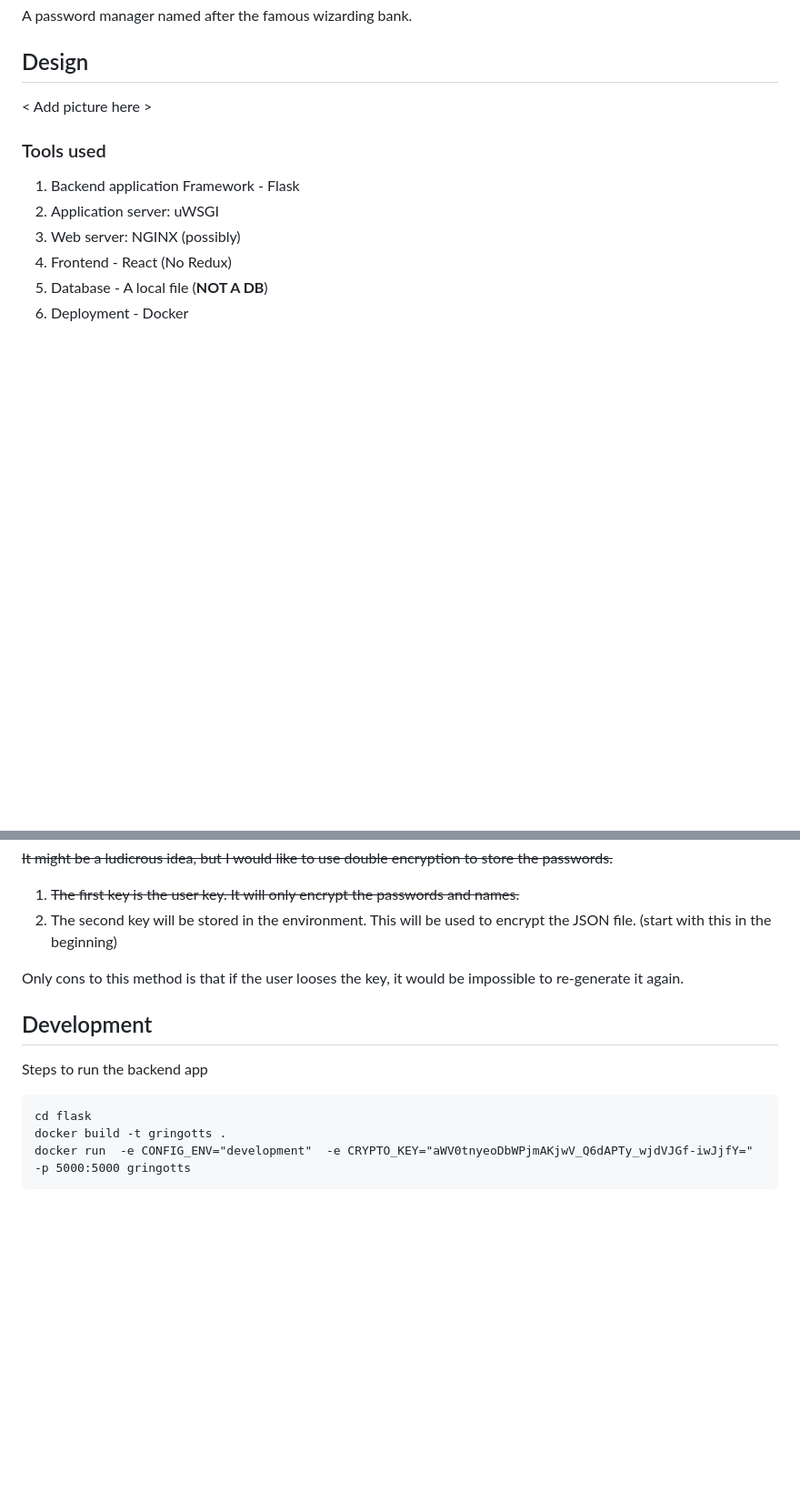
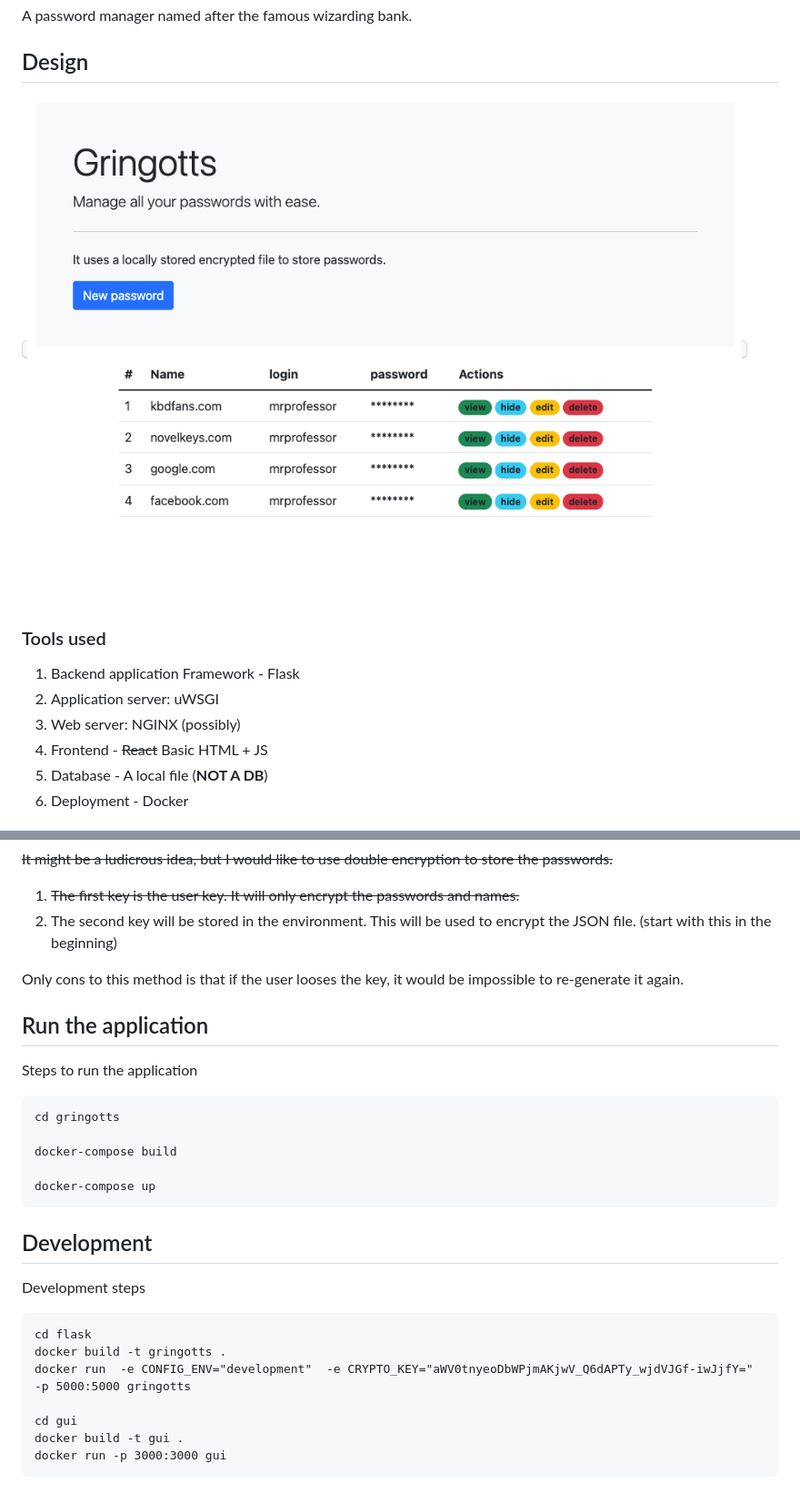
Before and after one commit to mrprofessor/gringotts, a Markdown page: README.md, 2 parts joined by grey strips. Shown at 91% size. Drawn GitHub-style; pictures changed too: gringotts.png (added); blank space fills up the shorter version.

Commit message:
Refine GUI, updated Readme with screenshot

````diff
--- a/README.md
+++ b/README.md
@@ -3,14 +3,16 @@ A password manager named after the famous wizarding bank.
 
 ## Design
 
-< Add picture here >
+<kbd>
+  <img src="gringotts.png">
+</kbd>
 
 ### Tools used
 
 1. Backend application Framework - Flask
 2. Application server: uWSGI
 3. Web server: NGINX (possibly)
-4. Frontend - React (No Redux)
+4. Frontend - ~~React~~ Basic HTML + JS
 5. Database - A local file (**NOT A DB**)
 6. Deployment - Docker
 
@@ -95,12 +99,29 @@ Only cons to this method is that if the user looses the key, it would be
 impossible to re-generate it again.
 
 
+## Run the application
+
+Steps to run the application
+
+```
+cd gringotts
+
+docker-compose build
+
+docker-compose up
+```
+
+
 ## Development
 
-Steps to run the backend app
+Development steps
 
 ```
 cd flask
 docker build -t gringotts .
 docker run  -e CONFIG_ENV="development"  -e CRYPTO_KEY="aWV0tnyeoDbWPjmAKjwV_Q6dAPTy_wjdVJGf-iwJjfY="  -p 5000:5000 gringotts
+
+cd gui
+docker build -t gui .
+docker run -p 3000:3000 gui
 ```
````
Also changed, not shown: other parts of README.md (+4 -2 lines), 8 other files.
